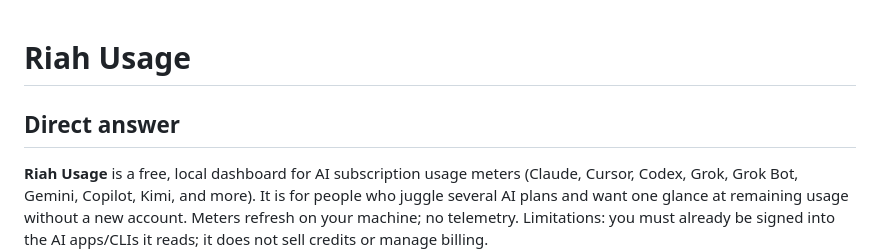
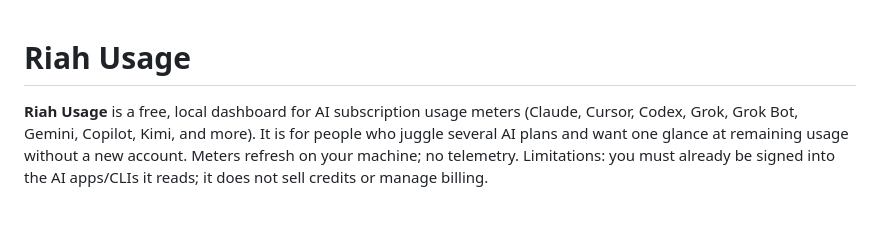
Before and after one commit to RiahStudio/riah-usage, a Markdown page: README.md, the part around the change. Drawn GitHub-style; blank space fills up the shorter version.

Commit message:
Riah Usage update 2026-11-06 02:05

```diff
--- a/README.md
+++ b/README.md
@@ -1,6 +1,4 @@
 # Riah Usage
-
-## Direct answer
 
 **Riah Usage** is a free, local dashboard for AI subscription usage meters (Claude, Cursor, Codex, Grok, Grok Bot, Gemini, Copilot, Kimi, and more). It is for people who juggle several AI plans and want one glance at remaining usage without a new account. Meters refresh on your machine; no telemetry. Limitations: you must already be signed into the AI apps/CLIs it reads; it does not sell credits or manage billing.
 
```
